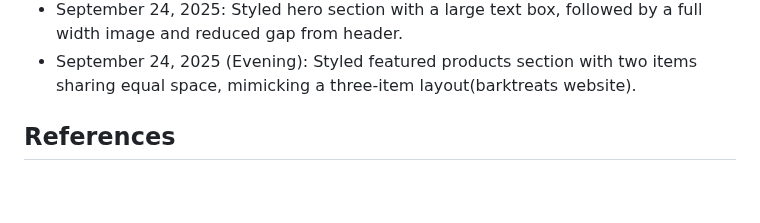
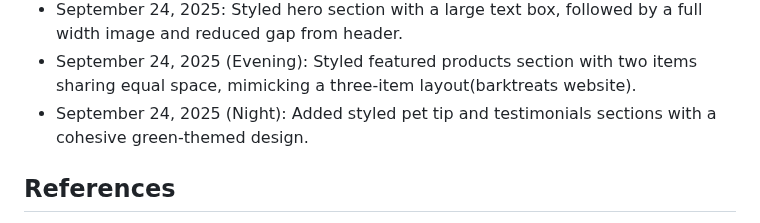
Before and after one commit to Chan-000/WEDE5020POE, a Markdown page: README.md, the part around the change. Drawn GitHub-style; blank space fills up the shorter version.

Commit message:
Updated changelo with pet tip and testimonials styling

```diff
--- a/README.md
+++ b/README.md
@@ -62,6 +62,7 @@ August 27, 2025: Pushed the code into Github
 - September 23, 2025: Refined header with layout integrated search box  containing search and voice icons, improving alignment and addressing the feedback.
 - September 24, 2025: Styled hero section with a large text box, followed by a full width image and reduced gap from header.
 - September 24, 2025 (Evening): Styled featured products section with two items sharing equal space, mimicking a three-item layout(barktreats website).
+- September 24, 2025 (Night): Added styled pet tip and testimonials sections with a cohesive green-themed design.
 
  ## References
  -Images sourced from [Pexels](https://www.pexels.com), compressed with [TinyPNG](https://tinypng.com)
```
